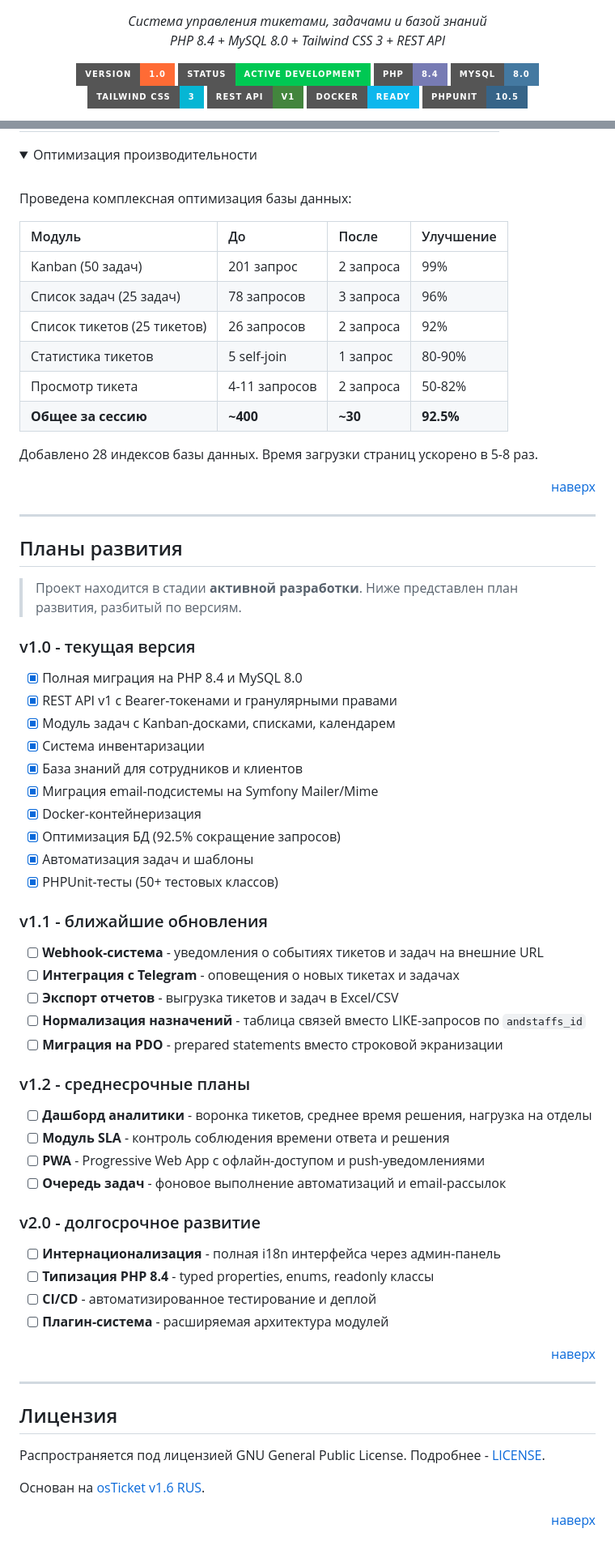
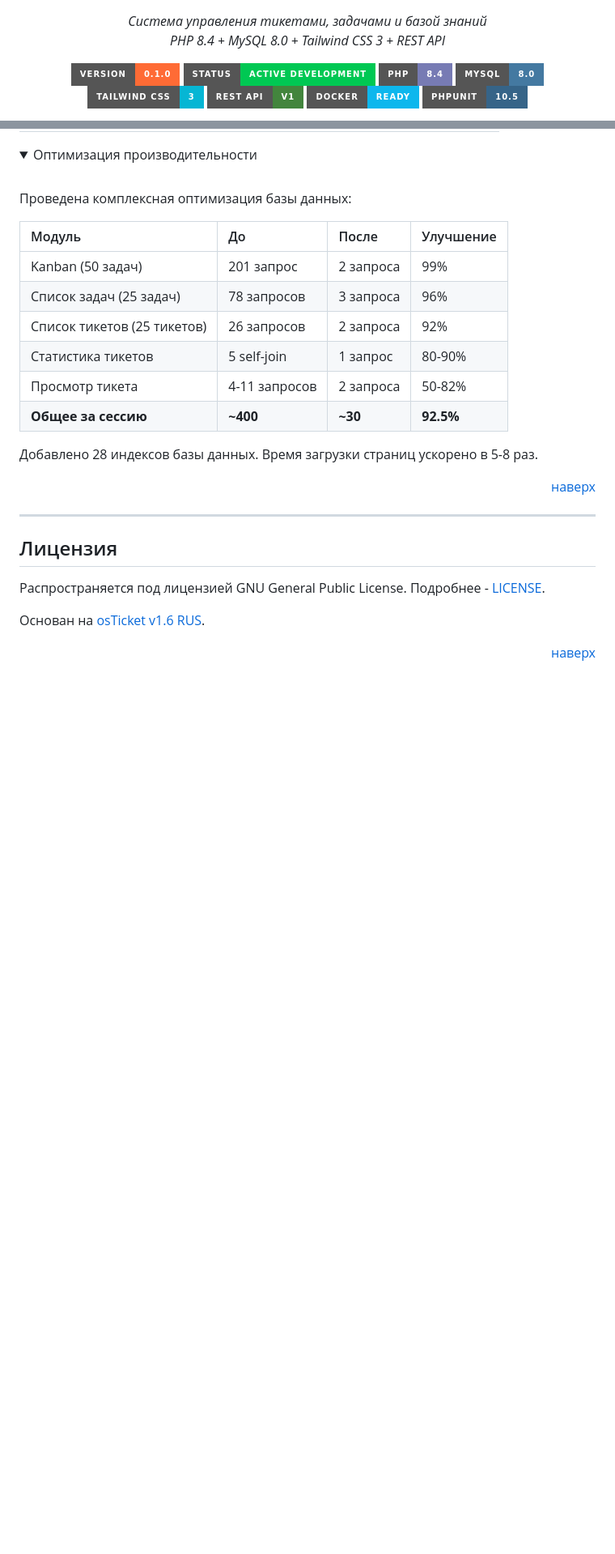
Before and after one commit to laviercasey/TicketHub, a Markdown page: README.md, 2 parts joined by grey strips. Shown at 81% size. Rendered like a GitHub page; folded sections open; badges without logos; blank space fills up the shorter version.

Commit message:
docs: версия 0.1.0 и кнопка сайта в README

```diff
--- a/README.md
+++ b/README.md
@@ -16,7 +16,7 @@
 </p>
 
 <p align="center">
-  <img src="https://img.shields.io/badge/version-1.0-%23FF6B35.svg?style=for-the-badge" alt="v1.0">
+  <img src="https://img.shields.io/badge/version-0.1.0-%23FF6B35.svg?style=for-the-badge" alt="v0.1.0">
   <img src="https://img.shields.io/badge/status-active_development-%2300C853.svg?style=for-the-badge" alt="Active Development">
   <img src="https://img.shields.io/badge/PHP-8.4-%23777BB4.svg?style=for-the-badge&logo=php&logoColor=white" alt="PHP 8.4">
   <img src="https://img.shields.io/badge/MySQL-8.0-%234479A1.svg?style=for-the-badge&logo=mysql&logoColor=white" alt="MySQL 8.0">
@@ -448,49 +454,6 @@ tickethub/
 
 ---
 
-## Планы развития
-
-> Проект находится в стадии **активной разработки**. Ниже представлен план развития, разбитый по версиям.
-
-### v1.0 - текущая версия
-
-- [x] Полная миграция на PHP 8.4 и MySQL 8.0
-- [x] REST API v1 с Bearer-токенами и гранулярными правами
-- [x] Модуль задач с Kanban-досками, списками, календарем
-- [x] Система инвентаризации
-- [x] База знаний для сотрудников и клиентов
-- [x] Миграция email-подсистемы на Symfony Mailer/Mime
-- [x] Docker-контейнеризация
-- [x] Оптимизация БД (92.5% сокращение запросов)
-- [x] Автоматизация задач и шаблоны
-- [x] PHPUnit-тесты (50+ тестовых классов)
-
-### v1.1 - ближайшие обновления
-
-- [ ] **Webhook-система** - уведомления о событиях тикетов и задач на внешние URL
-- [ ] **Интеграция с Telegram** - оповещения о новых тикетах и задачах
-- [ ] **Экспорт отчетов** - выгрузка тикетов и задач в Excel/CSV
-- [ ] **Нормализация назначений** - таблица связей вместо LIKE-запросов по `andstaffs_id`
-- [ ] **Миграция на PDO** - prepared statements вместо строковой экранизации
-
-### v1.2 - среднесрочные планы
-
-- [ ] **Дашборд аналитики** - воронка тикетов, среднее время решения, нагрузка на отделы
-- [ ] **Модуль SLA** - контроль соблюдения времени ответа и решения
-- [ ] **PWA** - Progressive Web App с офлайн-доступом и push-уведомлениями
-- [ ] **Очередь задач** - фоновое выполнение автоматизаций и email-рассылок
-
-### v2.0 - долгосрочное развитие
-
-- [ ] **Интернационализация** - полная i18n интерфейса через админ-панель
-- [ ] **Типизация PHP 8.4** - typed properties, enums, readonly классы
-- [ ] **CI/CD** - автоматизированное тестирование и деплой
-- [ ] **Плагин-система** - расширяемая архитектура модулей
-
-<p align="right"><a href="#top">наверх</a></p>
-
----
-
 ## Лицензия
 
 Распространяется под лицензией GNU General Public License. Подробнее - [LICENSE](LICENSE).
```
Also changed, not shown: other parts of README.md (+8 -2 lines), README.en.md (+9 -44 lines).
